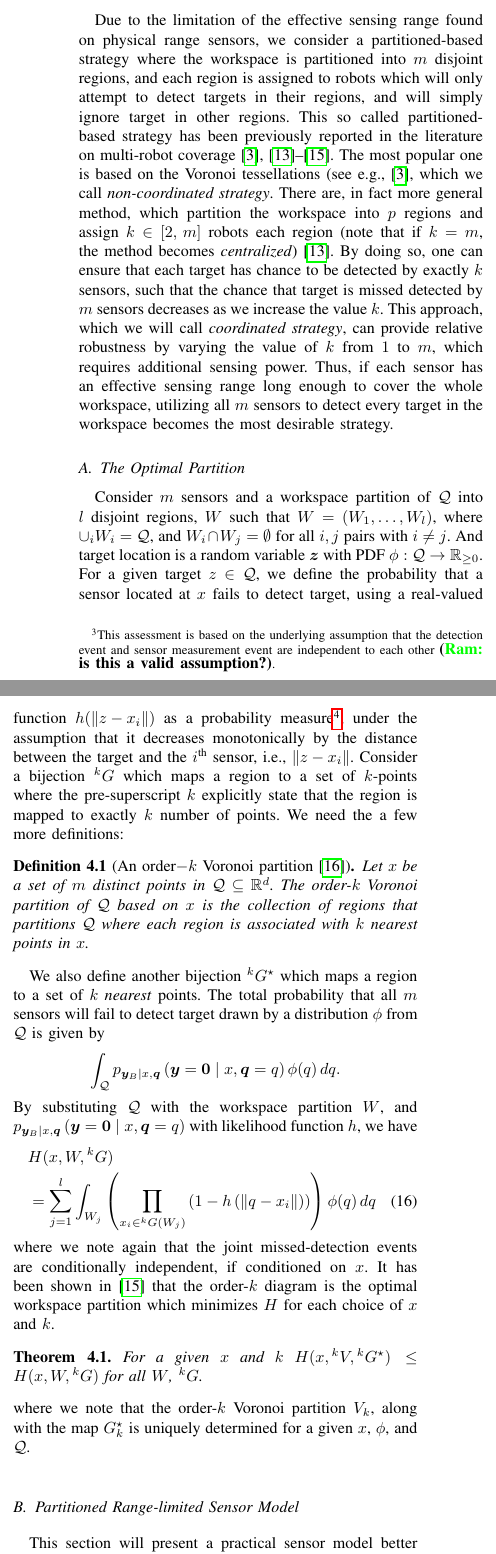
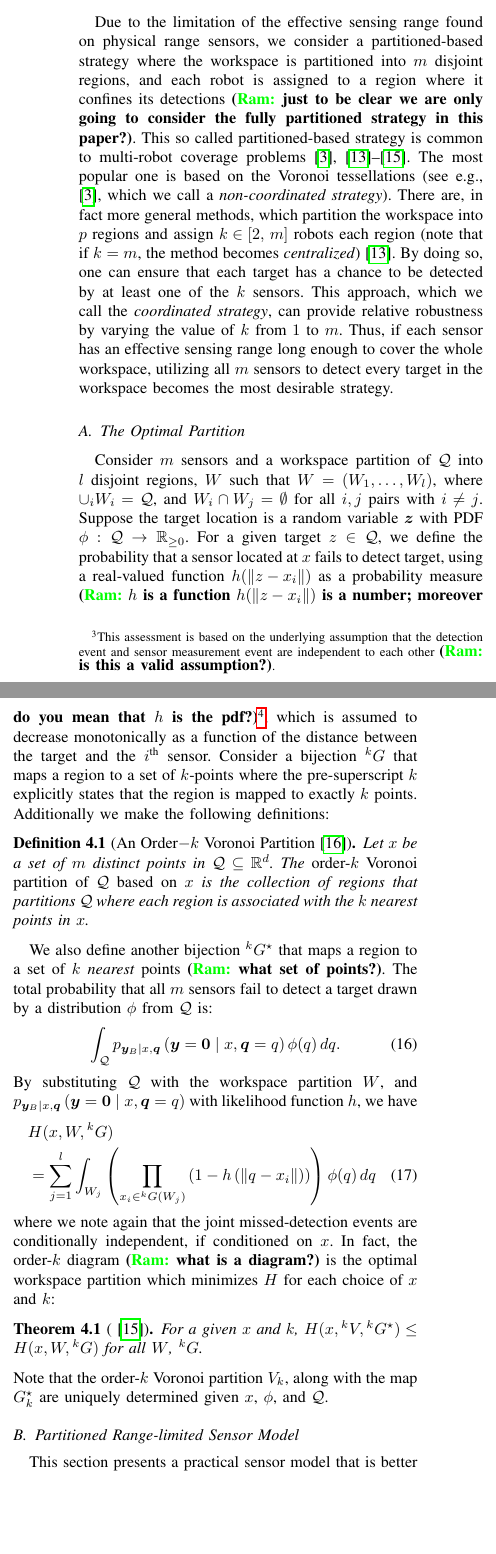
Before and after one commit to hyongju/iros-2017-park-ram, a LaTeX paper (park_ram_iros17_0216.tex): two parts of the columns of page 4 of 10, joined at a grey line, cut so that both start at the same text, the shorter picture padded with empty space. Compiled offline with pdfLaTeX; a missing font is replaced by an installed copy or a similar font; a LaTeX package or settings file that is missing is left out.

Commit message:
partition-based approach section edited

```diff
--- a/park_ram_iros17_0216.tex
+++ b/park_ram_iros17_0216.tex
@@ -574,35 +574,39 @@ y_{I,t}
 
 
 
+\section{Partition-Based Deployment Approach}
+\label{sec:sec4}
 
-
-\section{Partition-based approach}
-\label{sec:sec4}
-Due to the limitation of the effective sensing range found on physical range sensors, we consider a partitioned-based strategy where the workspace is partitioned into $m$ disjoint regions, and each region is assigned to robots which will only attempt to detect targets in their regions, and will simply ignore target in other regions. This so called partitioned-based strategy has been previously reported in the literature on multi-robot coverage \cite{cortes_coverage_2004,hutchinson_robust_2012,schwager2009decentralized,park2014robust}. The most popular one is based on the Voronoi tessellations (see e.g., \cite{cortes_coverage_2004}, which we call \emph{non-coordinated strategy}.
-There are, in fact more general method, which partition the workspace into $p$ regions and assign $k \in [2,\,m]$ robots each region (note that if $k=m$, the method becomes \emph{centralized}) \cite{hutchinson_robust_2012}. By doing so, one can ensure that each target has chance to be detected by exactly $k$ sensors, such that the chance that target is missed detected by $m$ sensors decreases as we increase the value $k$. This approach, which we will call \emph{coordinated strategy}, can provide relative robustness by varying the value of $k$ from $1$ to $m$, which requires additional sensing power. Thus, if each sensor has an effective sensing range long enough to cover the whole workspace, utilizing all $m$ sensors to detect every target in the workspace becomes the most desirable strategy.
-
-
+Due to the limitation of the effective sensing range found on physical range sensors, we consider a partitioned-based strategy where the workspace is partitioned into $m$ disjoint regions, and each robot is assigned to a region where it confines its detections \Ram{just to be clear we are only going to consider the fully partitioned strategy in this paper?}.
+%region is assigned to robots which will only attempt to detect targets in their regions, and will simply ignore target in other regions.
+This so called partitioned-based strategy is common to multi-robot coverage problems \cite{cortes_coverage_2004,hutchinson_robust_2012,schwager2009decentralized,park2014robust}.
+The most popular one is based on the Voronoi tessellations (see e.g., \cite{cortes_coverage_2004}, which we call a \emph{non-coordinated strategy}).
+There are, in fact more general methods, which partition the workspace into $p$ regions and assign $k \in [2,\,m]$ robots each region (note that if $k=m$, the method becomes \emph{centralized}) \cite{hutchinson_robust_2012}.
+By doing so, one can ensure that each target has a chance to be detected by at least one of the $k$ sensors.
+% such that the chance that target is missed detected by $m$ sensors decreases as we increase the value $k$.
+This approach, which we call the \emph{coordinated strategy}, can provide relative robustness by varying the value of $k$ from $1$ to $m$.
+Thus, if each sensor has an effective sensing range long enough to cover the whole workspace, utilizing all $m$ sensors to detect every target in the workspace becomes the most desirable strategy.
 
 \subsection{The Optimal Partition}
 
-
-
-Consider $m$ sensors and a workspace partition of $\mathcal{Q}$ into $l$ disjoint regions, $W$ such that
-$W = (W_1,\dots,W_l)$, where $\cup_i W_i = \mathcal{Q}$, and $W_i \cap W_j = \emptyset$ for all $i,j$ pairs with $i \neq j$. And target location is a random variable $\bm{z}$ with PDF $\phi:\mathcal{Q} \rightarrow \mathbb{R}_{\geq 0}$.
-For a given target $z \in \mathcal{Q}$, we define the probability that a sensor located at $x$ fails to detect target, using a real-valued function $h(\left\|z - x_i\right\|)$ as a probability measure\footnote{For the numerical simulations purpose, we will further assume that $h(\cdot)$ is continuously differentiable function non-increasing on its domain, and the image of $h$ must be in $[0,1]$ for it to be a probability measure.}, under the assumption that it decreases monotonically by the distance between the target and the $i^{\textup{th}}$ sensor, i.e., $\left\| z- x_i\right\|$.
-Consider a bijection ${}^kG$ which maps a region to a set of $k$-points where the pre-superscript $k$ explicitly state that the region is mapped to exactly $k$ number of points.
+Consider $m$ sensors and a workspace partition of $\mathcal{Q}$ into $l$ disjoint regions, $W$ such that $W = (W_1,\dots,W_l)$, where $\cup_i W_i = \mathcal{Q}$, and $W_i \cap W_j = \emptyset$ for all $i,j$ pairs with $i \neq j$.
+Suppose the target location is a random variable $\bm{z}$ with PDF $\phi:\mathcal{Q} \rightarrow \mathbb{R}_{\geq 0}$.
+For a given target $z \in \mathcal{Q}$, we define the probability that a sensor located at $x$ fails to detect target, using a real-valued function $h(\left\|z - x_i\right\|)$ as a probability measure \Ram{$h$ is a function $h(\left\|z-x_i\right\|)$ is a number; moreover do you mean that $h$ is the pdf?}\footnote{For the numerical simulations purpose, we further assume that $h(\cdot)$ is continuously differentiable function non-increasing on its domain, and the image of $h$ must be in $[0,1]$ for it to be a probability measure.}, which is assumed to decrease monotonically as a function of the distance between the target and the $i^{\textup{th}}$ sensor.
+Consider a bijection ${}^kG$ that maps a region to a set of $k$-points where the pre-superscript $k$ explicitly states that the region is mapped to exactly $k$ points.
 %This association is used to decentralize the detection method.
-We need the a few more definitions:
-\begin{definition}[An order$-k$ Voronoi partition \cite{shamos1975closest}]
-	Let $x$ be a set of $m$ distinct points in $\mathcal{Q}\subseteq \mathbb{R}^d$. The order-$k$ Voronoi partition of $\mathcal{Q}$ based on $x$ is the collection of regions that partitions $\mathcal{Q}$ where each region is associated with $k$ nearest points in $x$.
+Additionally we make the following definitions:
+\begin{definition}[An Order$-k$ Voronoi Partition \cite{shamos1975closest}]
+	Let $x$ be a set of $m$ distinct points in $\mathcal{Q}\subseteq \mathbb{R}^d$.
+	The \emph{order-$k$ Voronoi partition of $\mathcal{Q}$ based on $x$} is the collection of regions that partitions $\mathcal{Q}$ where each region is associated with the $k$ nearest points in $x$.
 	\label{orderk}
 \end{definition}
-We also define another bijection ${}^kG^{\star}$ which maps a region to a set of $k$ \emph{nearest} points. The total probability that all $m$ sensors will fail to detect target drawn by a distribution $\phi$ from $\mathcal{Q}$ is given by
-\[
+We also define another bijection ${}^kG^{\star}$ that maps a region to a set of $k$ \emph{nearest} points \Ram{what set of points?}.
+The total probability that all $m$ sensors fail to detect a target drawn by a distribution $\phi$ from $\mathcal{Q}$ is:
+\begin{equation}
 \int_{\mathcal{Q}} p_{\bm{y}_{B} \mid x,\bm{q}
 }\left(\bm{y} = \mathbf{0} \mid x,\bm{q}=q
 \right)\phi(q)\,{dq}.
-\]
+\end{equation}
 By substituting $\mathcal{Q}$ with the workspace partition $W$, and $p_{\bm{y}_{B} \mid x,\bm{q}
 }\left(\bm{y} = \mathbf{0} \mid x,\bm{q}=q
 \right)$ with likelihood function $h$, we have
@@ -613,21 +617,20 @@ q - x_i \right\|  \right) \right) \right)\phi(q)\,dq
 \label{cost2}
 \end{align}
 where we note again that the joint missed-detection events are conditionally independent, if conditioned on $x$.
-It has been shown in \cite{park2014robust} that the order-$k$ diagram is the optimal workspace partition which minimizes $H$ for each choice of $x$ and $k$.
-\begin{theorem}
-	For a given $x$ and $k$
+In fact, the order-$k$ diagram \Ram{what is a diagram?} is the optimal workspace partition which minimizes $H$ for each choice of $x$ and $k$:
+\begin{theorem}[\cite{park2014robust}]
+	For a given $x$ and $k$,
 	$
 	H(x,{}^{k}V,{}^kG^{\star}) \leq H(x,W,{}^{k}G)
 	$
 	for all $W$, ${}^{k}G$.
 \end{theorem}
-
-\noindent where we note that the order-$k$ Voronoi partition $V_k$, along with the map $G_k^{\star}$ is uniquely determined for a given $x$, $\phi$, and $\mathcal{Q}$.
+\noindent Note that the order-$k$ Voronoi partition $V_k$, along with the map $G_k^{\star}$ are uniquely determined given $x$, $\phi$, and $\mathcal{Q}$.
 
 \subsection{Partitioned Range-limited Sensor Model}
-This section will present a practical sensor model better suited to distributed target detection based on the order-$k$ Voronoi partition, which was previously shown to be optimal.
-The modified sensor model is a combination of deterministic workspace partitioning method, and the probabilistic sensor model presented in the Section \ref{sec:sec3}. In addition, we introduce another constraint for the model, namely, \emph{effective sensing range},  $r_{\text{eff}} >0$ in order to take into account the fact that each noisy measurement taken by each sensor does not depend on its distance to the target, if the target is sufficiently close to the sensor\footnote{Recall that in our proposed sensor model, we assumed two tasks, detection and measurement, to be completely decoupled, nevertheless our generic noisy sensor model---which which treats all measurements taken within its maximum sensor range equally---can also be generalized to other popular forms; e.g., Gaussian, radially non-uniform, anisotropic, etc.}.
-
+This section presents a practical sensor model that is better suited to distributed target detection based on the order-$k$ Voronoi partition.
+The modified sensor model is a combination of deterministic workspace partitioning method and the probabilistic sensor model presented in Section \ref{sec:sec3}.
+In addition, we introduce another constraint for the model, namely the \emph{effective sensing range}, $r_{\text{eff}} >0$, to take into account the fact that the noisy measurement taken by each sensor does not depend on its distance to the target, if the target is sufficiently close to the sensor\footnote{Recall that in our proposed sensor model, we assumed two tasks, detection and measurement, to be completely decoupled, nevertheless our generic noisy sensor model---which which treats all measurements taken within its maximum sensor range equally---can also be generalized to other popular forms (e.g., Gaussian, radially non-uniform, anisotropic, etc.)}.
 For a given $k$, and $z = (q,I)$, we assume that the following is true for our new sensor model:
 %{\small{
 \begin{align}
```
